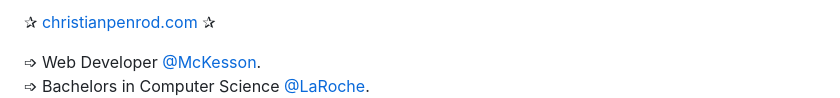
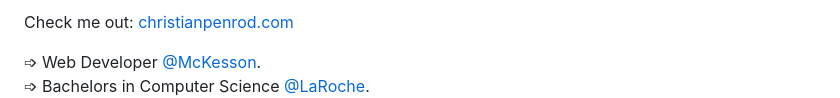
Before and after one commit to penrodlol/penrodlol, a Markdown page: README.md, the part around the change printed below. GitHub-like rendering.

```diff
--- a/README.md
+++ b/README.md
@@ -2,5 +2,5 @@
 
-✰ [christianpenrod.com](https://christianpenrod.com) ✰
+Check me out: [christianpenrod.com](https://christianpenrod.com)
 
 ➩ Web Developer [@McKesson](https://www.mckesson.com/). <br />
 ➩ Bachelors in Computer Science [@LaRoche](https://www.laroche.edu/Academics/Areas_of_Study/Computer_Science/Degrees_and_Requirements/?pid=16). <br />
```
Also changed, not shown: other parts of README.md (+3 -3 lines), banner.png (added).
